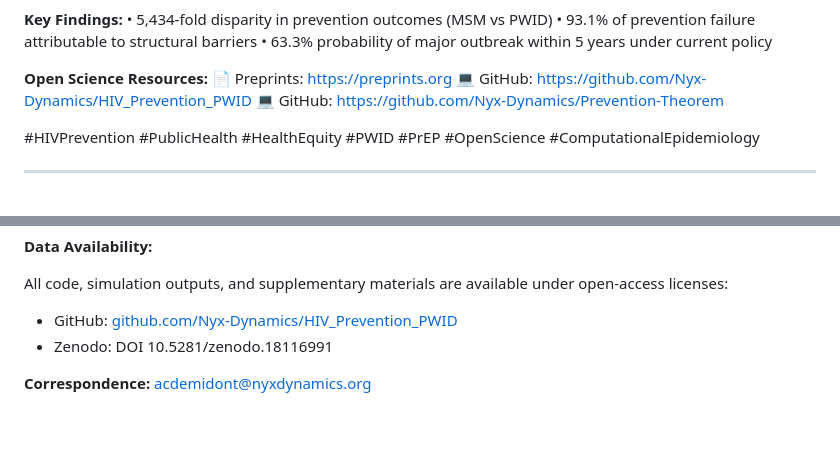
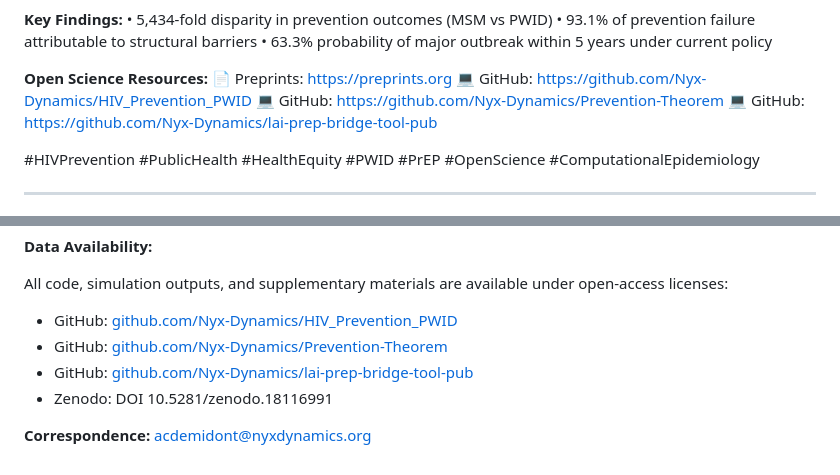
Before and after one commit to Nyx-Dynamics/HIV_Prevention_PWID, a Markdown page: docs/Post1_LinkedIn_SciProfiles.md, 2 parts joined by grey strips. Drawn GitHub-style; blank space fills up the shorter version.

Commit message:
Add all three GitHub repository links to Post 1
- HIV_Prevention_PWID (Structural Barriers)
- Prevention-Theorem
- lai-prep-bridge-tool-pub (Clinical Decision Support)

Co-Authored-By: Claude Opus 4.5 <noreply@anthropic.com>

```diff
--- a/docs/Post1_LinkedIn_SciProfiles.md
+++ b/docs/Post1_LinkedIn_SciProfiles.md
@@ -35,6 +35,7 @@ I'm releasing a series of interconnected research publications examining structu
 📄 Preprints: https://preprints.org
 💻 GitHub: https://github.com/Nyx-Dynamics/HIV_Prevention_PWID
 💻 GitHub: https://github.com/Nyx-Dynamics/Prevention-Theorem
+💻 GitHub: https://github.com/Nyx-Dynamics/lai-prep-bridge-tool-pub
 
 #HIVPrevention #PublicHealth #HealthEquity #PWID #PrEP #OpenScience #ComputationalEpidemiology
 
@@ -64,6 +65,8 @@ This research program employs Monte Carlo simulation, probabilistic sensitivity
 
 All code, simulation outputs, and supplementary materials are available under open-access licenses:
 - GitHub: [github.com/Nyx-Dynamics/HIV_Prevention_PWID](https://github.com/Nyx-Dynamics/HIV_Prevention_PWID)
+- GitHub: [github.com/Nyx-Dynamics/Prevention-Theorem](https://github.com/Nyx-Dynamics/Prevention-Theorem)
+- GitHub: [github.com/Nyx-Dynamics/lai-prep-bridge-tool-pub](https://github.com/Nyx-Dynamics/lai-prep-bridge-tool-pub)
 - Zenodo: DOI 10.5281/zenodo.18116991
 
 **Correspondence:** acdemidont@nyxdynamics.org
```
